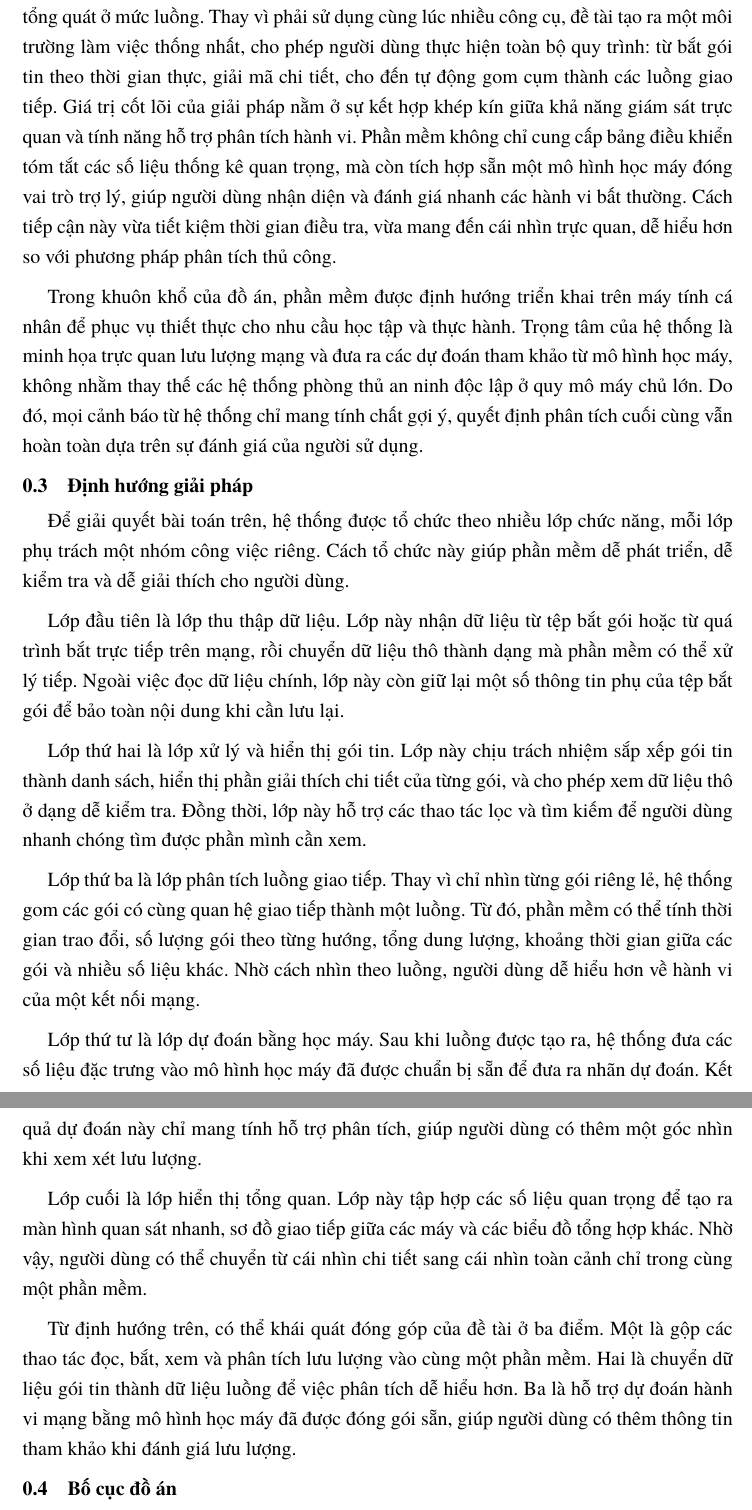
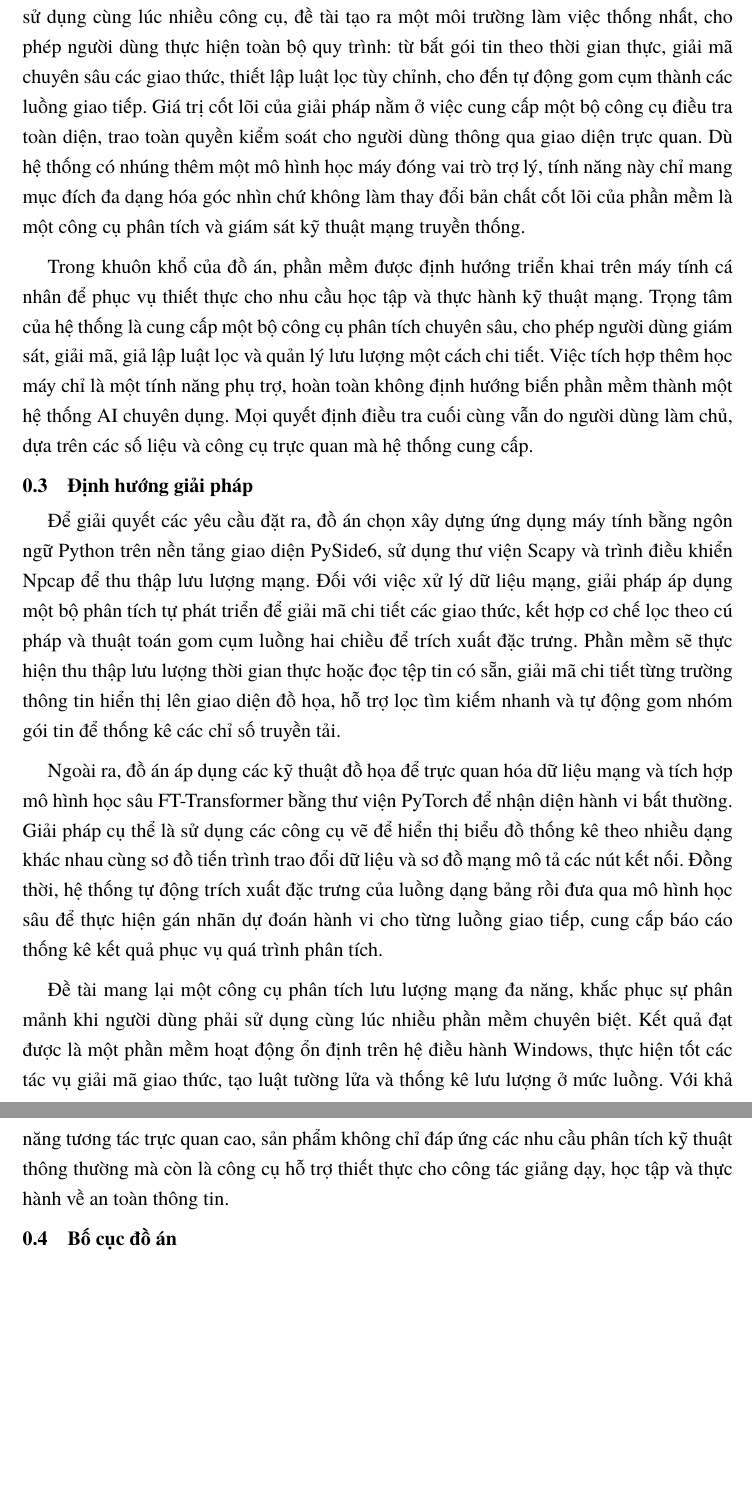
Before and after one commit to DinhDuyen2810/Packetra, a LaTeX document (DATN-LATEX/Chuong/1_Gioi_thieu.tex): two parts of pages 2 and 3 of 3, joined at a grey line, cut so that both start at the same text, the shorter picture padded with empty space. Compiled offline with XeLaTeX.

Commit message:
Done 99.9911% 1

```diff
--- a/DATN-LATEX/Chuong/1_Gioi_thieu.tex
+++ b/DATN-LATEX/Chuong/1_Gioi_thieu.tex
@@ -11,25 +11,16 @@ Từ thực trạng đó, bài toán đặt ra là cần nghiên cứu một ph
 
 \section{Mục tiêu và Phạm vi đề tài}
 Hiện nay, quá trình phân tích lưu lượng mạng thường phụ thuộc vào nhiều công cụ riêng lẻ. Một mặt, các phần mềm bắt và phân tích gói tin phổ biến rất mạnh trong việc xem xét dữ liệu chi tiết, nhưng lại thiếu khả năng tổng hợp và trực quan hóa luồng giao tiếp để người dùng có cái nhìn toàn cảnh. Mặt khác, các hệ thống giám sát an ninh chuyên dụng lại hướng tới môi trường doanh nghiệp lớn, đòi hỏi nhiều kiến thức và kỹ năng cấu hình phức tạp, gây khó khăn cho người mới bắt đầu. Nhìn chung, hạn chế lớn nhất của các giải pháp hiện tại là sự rời rạc: người dùng phải liên tục chuyển đổi giữa việc đọc dữ liệu thô, tự đối chiếu số liệu và dùng thêm các công cụ bên ngoài nếu muốn áp dụng các phương pháp phân tích nâng cao để phát hiện bất thường.
+Từ những hạn chế đó, đồ án hướng đến mục tiêu xây dựng một phần mềm phân tích lưu lượng mạng đa chức năng, giúp rút ngắn khoảng cách giữa dữ liệu gói tin thô và góc nhìn tổng quát ở mức luồng. Thay vì phải sử dụng cùng lúc nhiều công cụ, đề tài tạo ra một môi trường làm việc thống nhất, cho phép người dùng thực hiện toàn bộ quy trình: từ bắt gói tin theo thời gian thực, giải mã chuyên sâu các giao thức, thiết lập luật lọc tùy chỉnh, cho đến tự động gom cụm thành các luồng giao tiếp. Giá trị cốt lõi của giải pháp nằm ở việc cung cấp một bộ công cụ điều tra toàn diện, trao toàn quyền kiểm soát cho người dùng thông qua giao diện trực quan. Dù hệ thống có nhúng thêm một mô hình học máy đóng vai trò trợ lý, tính năng này chỉ mang mục đích đa dạng hóa góc nhìn chứ không làm thay đổi bản chất cốt lõi của phần mềm là một công cụ phân tích và giám sát kỹ thuật mạng truyền thống.
 
-Từ những hạn chế đó, đồ án hướng đến mục tiêu xây dựng một phần mềm phân tích lưu lượng mạng tích hợp, giúp rút ngắn khoảng cách giữa dữ liệu gói tin thô và góc nhìn tổng quát ở mức luồng. Thay vì phải sử dụng cùng lúc nhiều công cụ, đề tài tạo ra một môi trường làm việc thống nhất, cho phép người dùng thực hiện toàn bộ quy trình: từ bắt gói tin theo thời gian thực, giải mã chi tiết, cho đến tự động gom cụm thành các luồng giao tiếp. Giá trị cốt lõi của giải pháp nằm ở sự kết hợp khép kín giữa khả năng giám sát trực quan và tính năng hỗ trợ phân tích hành vi. Phần mềm không chỉ cung cấp bảng điều khiển tóm tắt các số liệu thống kê quan trọng, mà còn tích hợp sẵn một mô hình học máy đóng vai trò trợ lý, giúp người dùng nhận diện và đánh giá nhanh các hành vi bất thường. Cách tiếp cận này vừa tiết kiệm thời gian điều tra, vừa mang đến cái nhìn trực quan, dễ hiểu hơn so với phương pháp phân tích thủ công.
-
-Trong khuôn khổ của đồ án, phần mềm được định hướng triển khai trên máy tính cá nhân để phục vụ thiết thực cho nhu cầu học tập và thực hành. Trọng tâm của hệ thống là minh họa trực quan lưu lượng mạng và đưa ra các dự đoán tham khảo từ mô hình học máy, không nhằm thay thế các hệ thống phòng thủ an ninh độc lập ở quy mô máy chủ lớn. Do đó, mọi cảnh báo từ hệ thống chỉ mang tính chất gợi ý, quyết định phân tích cuối cùng vẫn hoàn toàn dựa trên sự đánh giá của người sử dụng.
+Trong khuôn khổ của đồ án, phần mềm được định hướng triển khai trên máy tính cá nhân để phục vụ thiết thực cho nhu cầu học tập và thực hành kỹ thuật mạng. Trọng tâm của hệ thống là cung cấp một bộ công cụ phân tích chuyên sâu, cho phép người dùng giám sát, giải mã, giả lập luật lọc và quản lý lưu lượng một cách chi tiết. Việc tích hợp thêm học máy chỉ là một tính năng phụ trợ, hoàn toàn không định hướng biến phần mềm thành một hệ thống AI chuyên dụng. Mọi quyết định điều tra cuối cùng vẫn do người dùng làm chủ, dựa trên các số liệu và công cụ trực quan mà hệ thống cung cấp.
 
 \section{Định hướng giải pháp}
-Để giải quyết bài toán trên, hệ thống được tổ chức theo nhiều lớp chức năng, mỗi lớp phụ trách một nhóm công việc riêng. Cách tổ chức này giúp phần mềm dễ phát triển, dễ kiểm tra và dễ giải thích cho người dùng.
+Để giải quyết các yêu cầu đặt ra, đồ án chọn xây dựng ứng dụng máy tính bằng ngôn ngữ Python trên nền tảng giao diện PySide6, sử dụng thư viện Scapy và trình điều khiển Npcap để thu thập lưu lượng mạng. Đối với việc xử lý dữ liệu mạng, giải pháp áp dụng một bộ phân tích tự phát triển để giải mã chi tiết các giao thức, kết hợp cơ chế lọc theo cú pháp và thuật toán gom cụm luồng hai chiều để trích xuất đặc trưng. Phần mềm sẽ thực hiện thu thập lưu lượng thời gian thực hoặc đọc tệp tin có sẵn, giải mã chi tiết từng trường thông tin hiển thị lên giao diện đồ họa, hỗ trợ lọc tìm kiếm nhanh và tự động gom nhóm gói tin để thống kê các chỉ số truyền tải.
 
-Lớp đầu tiên là lớp thu thập dữ liệu. Lớp này nhận dữ liệu từ tệp bắt gói hoặc từ quá trình bắt trực tiếp trên mạng, rồi chuyển dữ liệu thô thành dạng mà phần mềm có thể xử lý tiếp. Ngoài việc đọc dữ liệu chính, lớp này còn giữ lại một số thông tin phụ của tệp bắt gói để bảo toàn nội dung khi cần lưu lại.
+Ngoài ra, đồ án áp dụng các kỹ thuật đồ họa để trực quan hóa dữ liệu mạng và tích hợp mô hình học sâu FT-Transformer bằng thư viện PyTorch để nhận diện hành vi bất thường. Giải pháp cụ thể là sử dụng các công cụ vẽ để hiển thị biểu đồ thống kê theo nhiều dạng khác nhau cùng sơ đồ tiến trình trao đổi dữ liệu và sơ đồ mạng mô tả các nút kết nối. Đồng thời, hệ thống tự động trích xuất đặc trưng của luồng dạng bảng rồi đưa qua mô hình học sâu để thực hiện gán nhãn dự đoán hành vi cho từng luồng giao tiếp, cung cấp báo cáo thống kê kết quả phục vụ quá trình phân tích.
 
-Lớp thứ hai là lớp xử lý và hiển thị gói tin. Lớp này chịu trách nhiệm sắp xếp gói tin thành danh sách, hiển thị phần giải thích chi tiết của từng gói, và cho phép xem dữ liệu thô ở dạng dễ kiểm tra. Đồng thời, lớp này hỗ trợ các thao tác lọc và tìm kiếm để người dùng nhanh chóng tìm được phần mình cần xem.
-
-Lớp thứ ba là lớp phân tích luồng giao tiếp. Thay vì chỉ nhìn từng gói riêng lẻ, hệ thống gom các gói có cùng quan hệ giao tiếp thành một luồng. Từ đó, phần mềm có thể tính thời gian trao đổi, số lượng gói theo từng hướng, tổng dung lượng, khoảng thời gian giữa các gói và nhiều số liệu khác. Nhờ cách nhìn theo luồng, người dùng dễ hiểu hơn về hành vi của một kết nối mạng.
-
-Lớp thứ tư là lớp dự đoán bằng học máy. Sau khi luồng được tạo ra, hệ thống đưa các số liệu đặc trưng vào mô hình học máy đã được chuẩn bị sẵn để đưa ra nhãn dự đoán. Kết quả dự đoán này chỉ mang tính hỗ trợ phân tích, giúp người dùng có thêm một góc nhìn khi xem xét lưu lượng.
-
-Lớp cuối là lớp hiển thị tổng quan. Lớp này tập hợp các số liệu quan trọng để tạo ra màn hình quan sát nhanh, sơ đồ giao tiếp giữa các máy và các biểu đồ tổng hợp khác. Nhờ vậy, người dùng có thể chuyển từ cái nhìn chi tiết sang cái nhìn toàn cảnh chỉ trong cùng một phần mềm.
-
-Từ định hướng trên, có thể khái quát đóng góp của đề tài ở ba điểm. Một là gộp các thao tác đọc, bắt, xem và phân tích lưu lượng vào cùng một phần mềm. Hai là chuyển dữ liệu gói tin thành dữ liệu luồng để việc phân tích dễ hiểu hơn. Ba là hỗ trợ dự đoán hành vi mạng bằng mô hình học máy đã được đóng gói sẵn, giúp người dùng có thêm thông tin tham khảo khi đánh giá lưu lượng.
+Đề tài mang lại một công cụ phân tích lưu lượng mạng đa năng, khắc phục sự phân mảnh khi người dùng phải sử dụng cùng lúc nhiều phần mềm chuyên biệt. Kết quả đạt được là một phần mềm hoạt động ổn định trên hệ điều hành Windows, thực hiện tốt các tác vụ giải mã giao thức, tạo luật tường lửa và thống kê lưu lượng ở mức luồng. Với khả năng tương tác trực quan cao, sản phẩm không chỉ đáp ứng các nhu cầu phân tích kỹ thuật thông thường mà còn là công cụ hỗ trợ thiết thực cho công tác giảng dạy, học tập và thực hành về an toàn thông tin.
 
 \section{Bố cục đồ án}
 Nội dung của đồ án được tổ chức thành các chương như sau.
```
